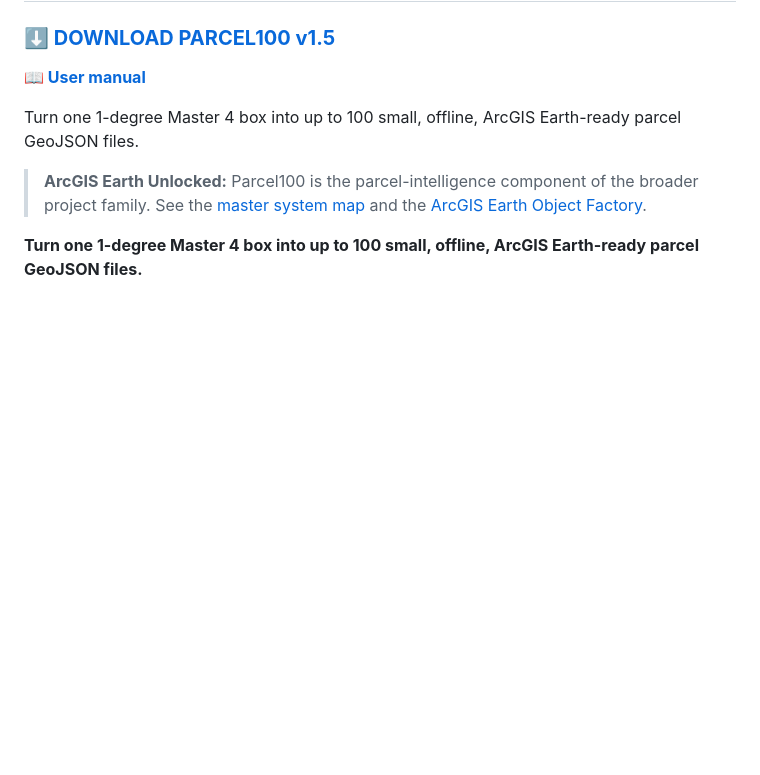
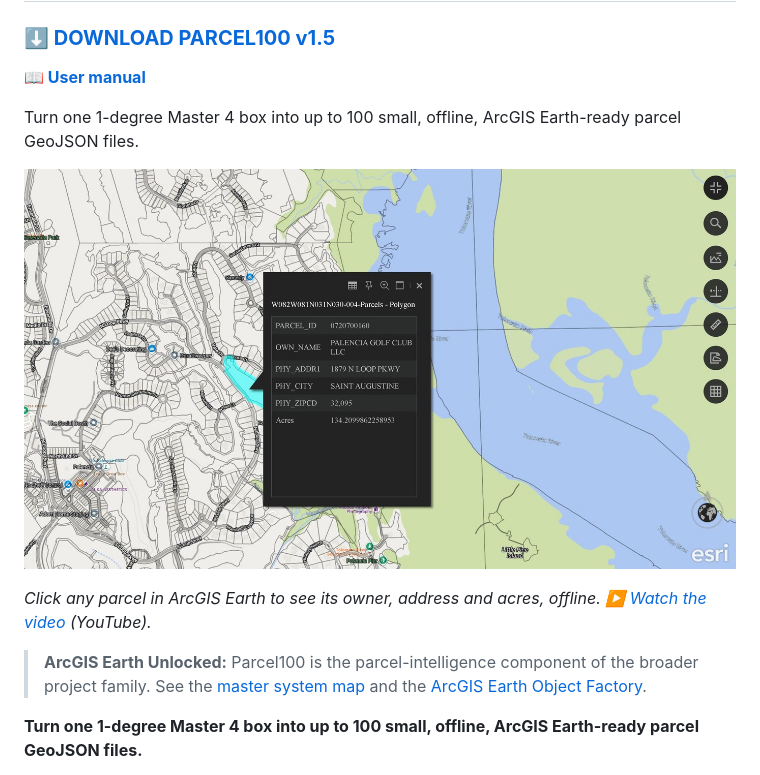
Before and after one commit to Jim-dc95811/Parcel100, a Markdown page: README.md, the part around one of its changes. GitHub-like rendering; pictures changed too: images/parcel100_popup_arcgis_earth.jpg (added); blank space fills up the shorter version.

```diff
--- a/README.md
+++ b/README.md
@@ -7,6 +7,10 @@
 
 Turn one 1-degree Master 4 box into up to 100 small, offline, ArcGIS Earth-ready parcel GeoJSON files.
 
+[![Parcel100 parcels in ArcGIS Earth: clicking a parcel shows its ID, owner, address, city, ZIP and acres](images/parcel100_popup_arcgis_earth.jpg)](https://www.youtube.com/watch?v=_hMB_TOODOQ)
+
+*Click any parcel in ArcGIS Earth to see its owner, address and acres, offline. ▶️ [Watch the video](https://www.youtube.com/watch?v=_hMB_TOODOQ) (YouTube).*
+
 > **ArcGIS Earth Unlocked:** Parcel100 is the parcel-intelligence component of the broader project family. See the [master system map](https://github.com/Jim-dc95811/ArcGIS-Earth-Unlocked) and the [ArcGIS Earth Object Factory](https://github.com/Jim-dc95811/ArcGIS-Earth-Object-Factory).
 
 **Turn one 1-degree Master 4 box into up to 100 small, offline, ArcGIS Earth-ready parcel GeoJSON files.**
```
Also changed, not shown: other parts of README.md (+0 -4 lines).
